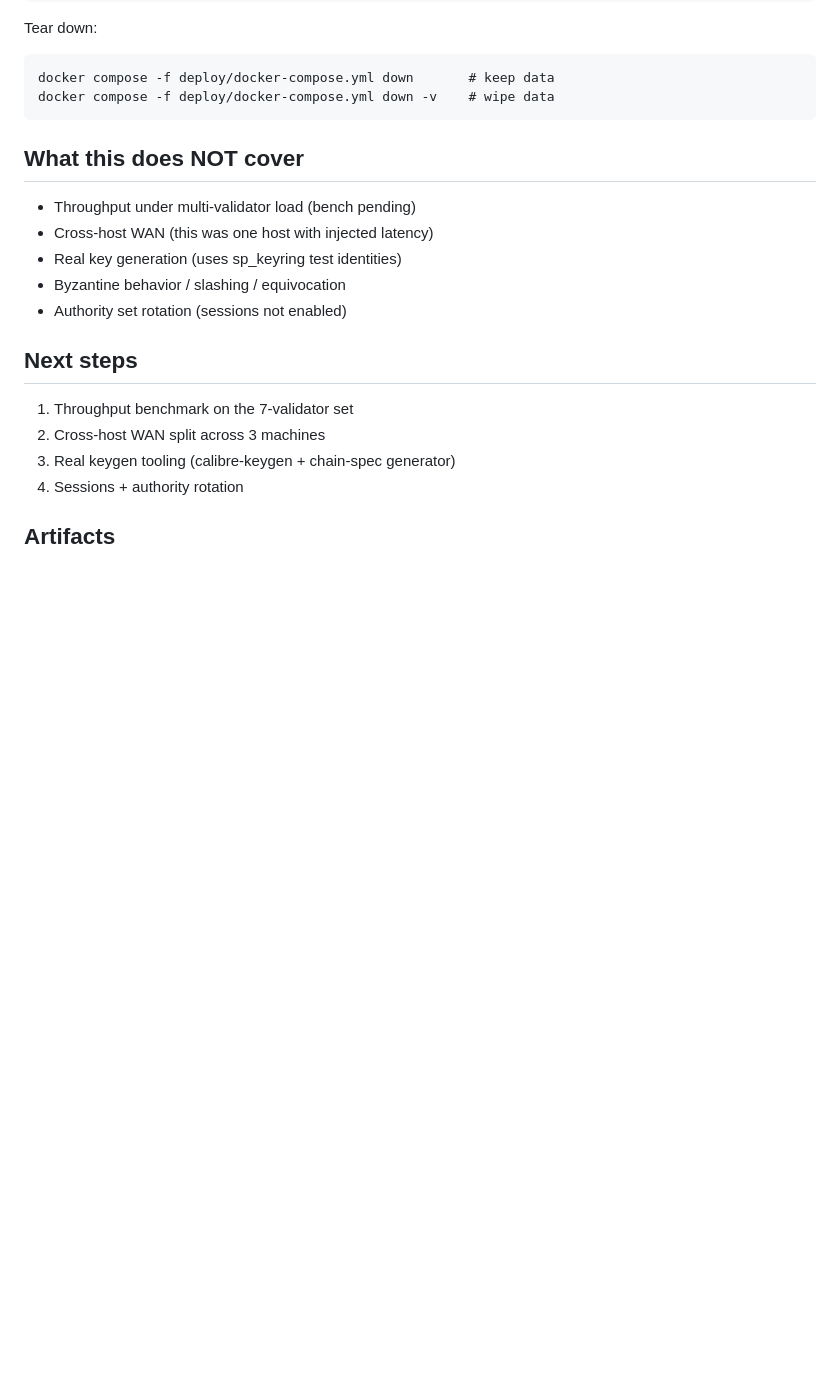
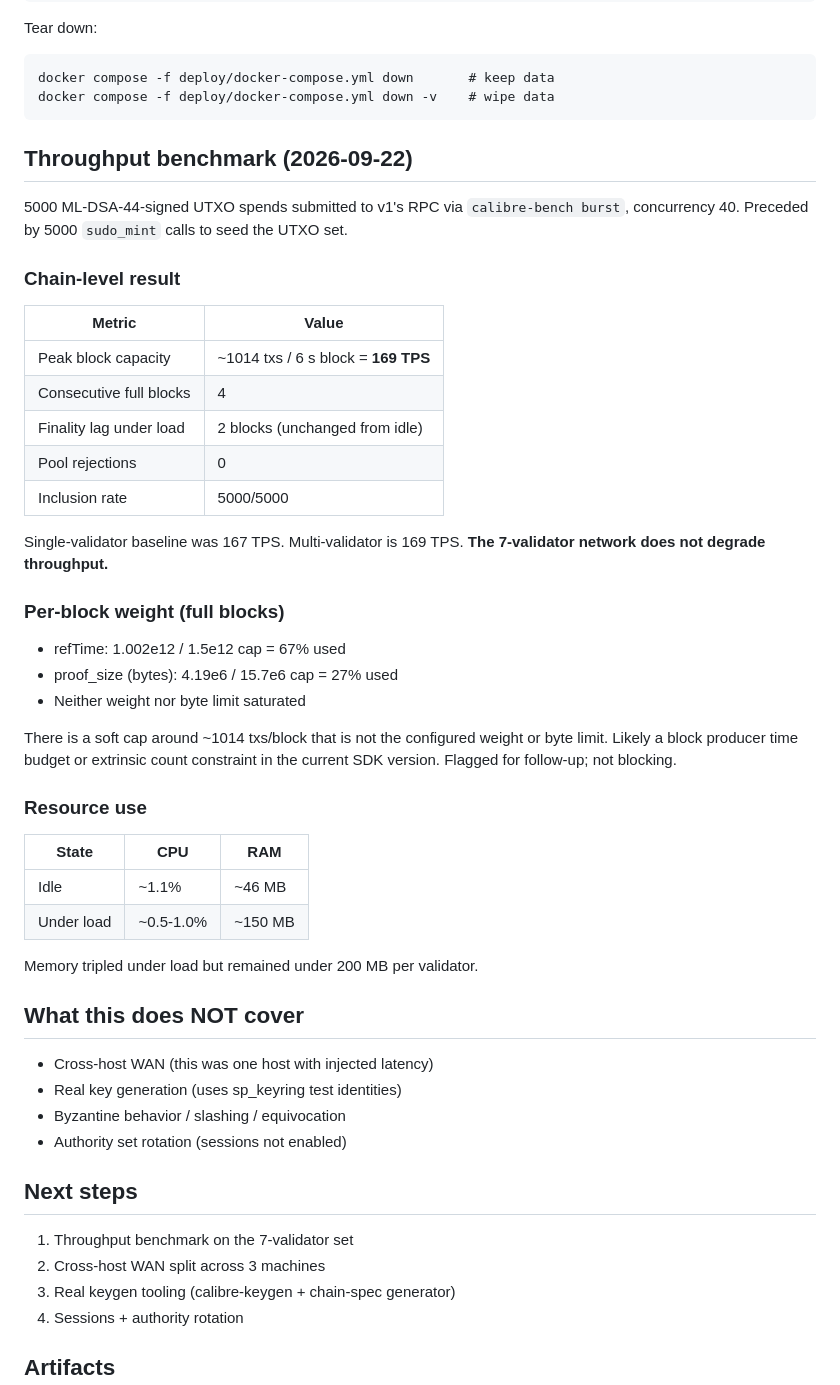
Before and after one commit to BitCore77-Calibre/calibre-core, a Markdown page: docs/MULTI_VALIDATOR.md, the part around the change. Rendered like a GitHub page; blank space fills up the shorter version.

Commit message:
docs: multi-validator throughput benchmark
- 5000 spends via calibre-bench burst against v1 RPC on the
  7-validator set.
- Peak block capacity 169 TPS (1014 txs / 6s block), matching
  single-validator 167 TPS. Network does not degrade throughput.
- Finality lag held at 2 blocks under full load.
- Per-block weight: refTime 67%, bytes 27% of caps. Soft cap
  around ~1014 txs/block noted for follow-up.
- RAM per validator: 46 MB idle, ~150 MB under load.

```diff
--- a/docs/MULTI_VALIDATOR.md
+++ b/docs/MULTI_VALIDATOR.md
@@ -125,9 +125,48 @@ Tear down:
     docker compose -f deploy/docker-compose.yml down       # keep data
     docker compose -f deploy/docker-compose.yml down -v    # wipe data
 
+
+## Throughput benchmark (2026-09-22)
+
+5000 ML-DSA-44-signed UTXO spends submitted to v1's RPC via
+`calibre-bench burst`, concurrency 40. Preceded by 5000 `sudo_mint`
+calls to seed the UTXO set.
+
+### Chain-level result
+
+| Metric | Value |
+|--------|-------|
+| Peak block capacity | ~1014 txs / 6 s block = **169 TPS** |
+| Consecutive full blocks | 4 |
+| Finality lag under load | 2 blocks (unchanged from idle) |
+| Pool rejections | 0 |
+| Inclusion rate | 5000/5000 |
+
+Single-validator baseline was 167 TPS. Multi-validator is 169 TPS.
+**The 7-validator network does not degrade throughput.**
+
+### Per-block weight (full blocks)
+
+- refTime: 1.002e12 / 1.5e12 cap = 67% used
+- proof_size (bytes): 4.19e6 / 15.7e6 cap = 27% used
+- Neither weight nor byte limit saturated
+
+There is a soft cap around ~1014 txs/block that is not the configured
+weight or byte limit. Likely a block producer time budget or extrinsic
+count constraint in the current SDK version. Flagged for follow-up;
+not blocking.
+
+### Resource use
+
+| State | CPU | RAM |
+|-------|-----|-----|
+| Idle | ~1.1% | ~46 MB |
+| Under load | ~0.5-1.0% | ~150 MB |
+
+Memory tripled under load but remained under 200 MB per validator.
+
 ## What this does NOT cover
 
-- Throughput under multi-validator load (bench pending)
 - Cross-host WAN (this was one host with injected latency)
 - Real key generation (uses sp_keyring test identities)
 - Byzantine behavior / slashing / equivocation
```
